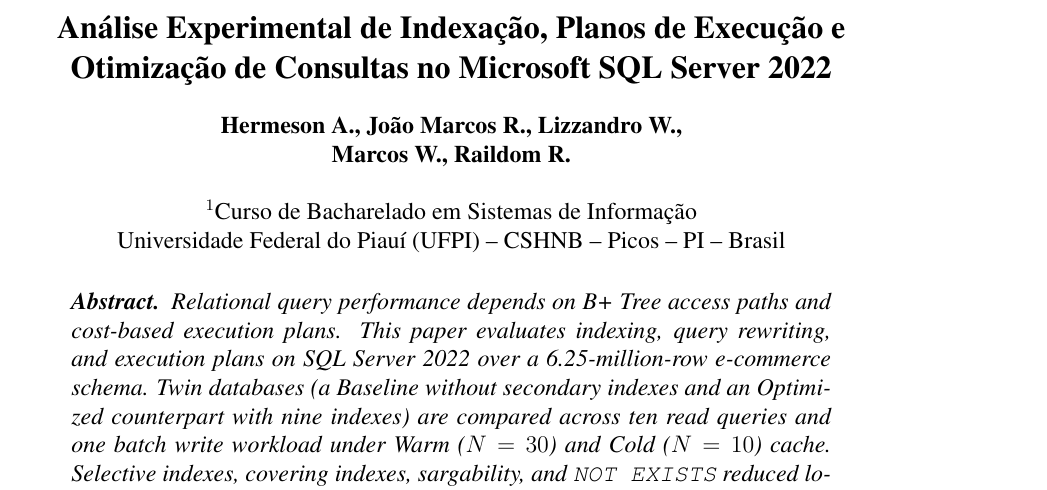
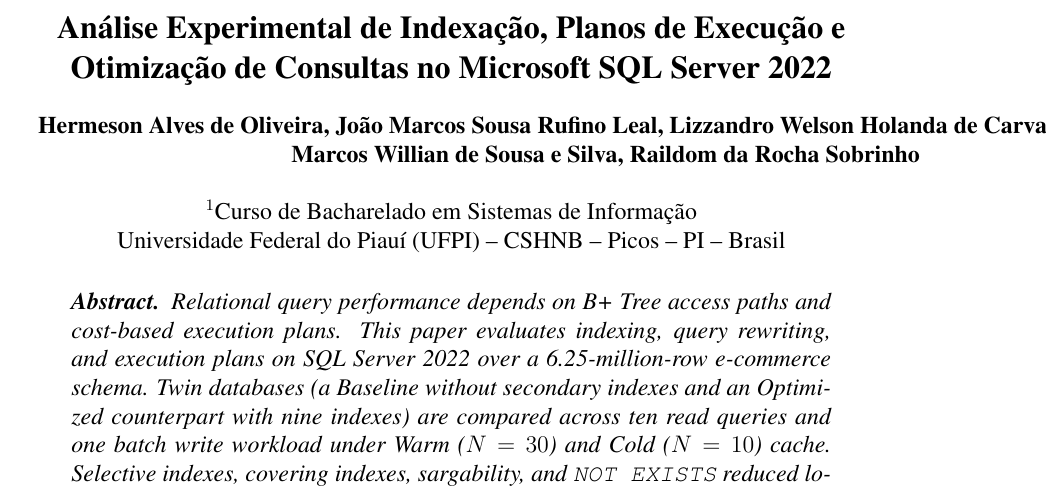
Before and after one commit to JM3L0/Trabalho-Final-BD2, a LaTeX paper (paper/main.tex): part of page 1 of 10, cut so that both start at the same text. Compiled offline with pdfLaTeX.

Commit message:
correções no nome

```diff
--- a/paper/main.tex
+++ b/paper/main.tex
@@ -13,7 +13,7 @@
 
 \title{Análise Experimental de Indexação, Planos de Execução e\\ Otimização de Consultas no Microsoft SQL Server 2022}
 
-\author{Hermeson A., João Marcos R., Lizzandro W.,\\ Marcos W., Raildom R.}
+\author{Hermeson Alves de Oliveira, João Marcos Sousa Rufino Leal, Lizzandro Welson Holanda de Carvalho Galdino,\\ Marcos Willian de Sousa e Silva, Raildom da Rocha Sobrinho}
 
 \address{Curso de Bacharelado em Sistemas de Informação\\
   Universidade Federal do Piauí (UFPI) -- CSHNB -- Picos -- PI -- Brasil}
```
Also changed, not shown: paper/main.pdf.
